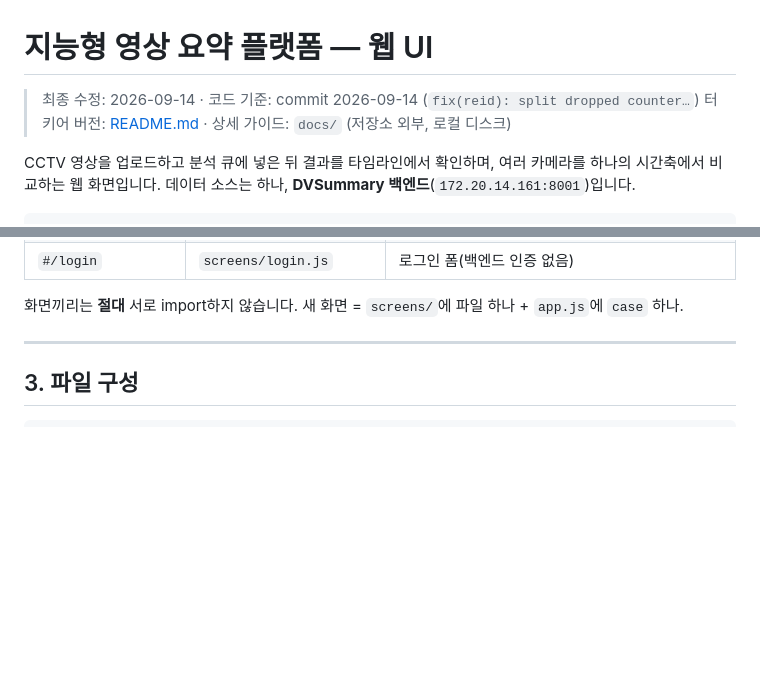
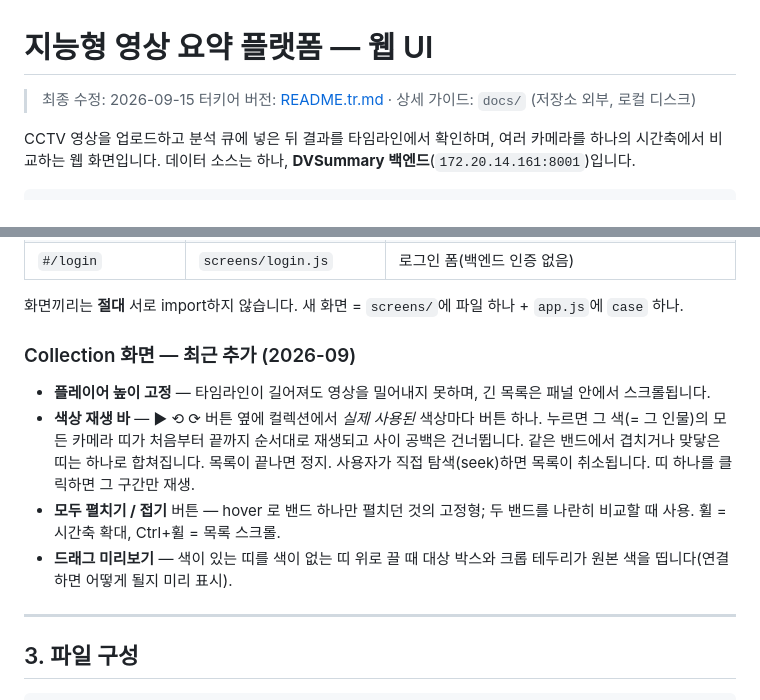
Before and after one commit to FurkanBeyazit/Sum_test, a Markdown page: README.ko.md, 2 parts joined by grey strips. Rendered like a GitHub page; blank space fills up the shorter version.

Commit message:
docs: update README files with latest modifications and new features

```diff
--- a/README.ko.md
+++ b/README.ko.md
@@ -1,7 +1,7 @@
 # 지능형 영상 요약 플랫폼 — 웹 UI
 
-> 최종 수정: 2026-09-14 · 코드 기준: commit 2026-09-14 (`fix(reid): split dropped counter…`)
-> 터키어 버전: [README.md](README.md) · 상세 가이드: `docs/` (저장소 외부, 로컬 디스크)
+> 최종 수정: 2026-09-15
+> 터키어 버전: [README.tr.md](README.tr.md) · 상세 가이드: `docs/` (저장소 외부, 로컬 디스크)
 
 CCTV 영상을 업로드하고 분석 큐에 넣은 뒤 결과를 타임라인에서 확인하며, 여러 카메라를 하나의 시간축에서 비교하는 웹 화면입니다. 데이터 소스는 하나, **DVSummary 백엔드**(`172.20.14.161:8001`)입니다.
 
@@ -57,6 +56,13 @@ Mock 데이터 계층은 2026-08-27에 제거되었으며 전체 코드는 `arch
 | `#/login` | `screens/login.js` | 로그인 폼(백엔드 인증 없음) |
 
 화면끼리는 **절대** 서로 import하지 않습니다. 새 화면 = `screens/`에 파일 하나 + `app.js`에 `case` 하나.
+
+### Collection 화면 — 최근 추가 (2026-09)
+
+- **플레이어 높이 고정** — 타임라인이 길어져도 영상을 밀어내지 못하며, 긴 목록은 패널 안에서 스크롤됩니다.
+- **색상 재생 바** — ▶ ⟲ ⟳ 버튼 옆에 컬렉션에서 *실제 사용된* 색상마다 버튼 하나. 누르면 그 색(= 그 인물)의 모든 카메라 띠가 처음부터 끝까지 순서대로 재생되고 사이 공백은 건너뜁니다. 같은 밴드에서 겹치거나 맞닿은 띠는 하나로 합쳐집니다. 목록이 끝나면 정지. 사용자가 직접 탐색(seek)하면 목록이 취소됩니다. 띠 하나를 클릭하면 그 구간만 재생.
+- **모두 펼치기 / 접기** 버튼 — hover 로 밴드 하나만 펼치던 것의 고정형; 두 밴드를 나란히 비교할 때 사용. 휠 = 시간축 확대, Ctrl+휠 = 목록 스크롤.
+- **드래그 미리보기** — 색이 있는 띠를 색이 없는 띠 위로 끌 때 대상 박스와 크롭 테두리가 원본 색을 띱니다(연결하면 어떻게 될지 미리 표시).
 
 ---
 
```
Also changed, not shown: other parts of README.ko.md (+0 -1 lines), README.md (added, +47 -0 lines), README.tr.md (+8 -2 lines).
